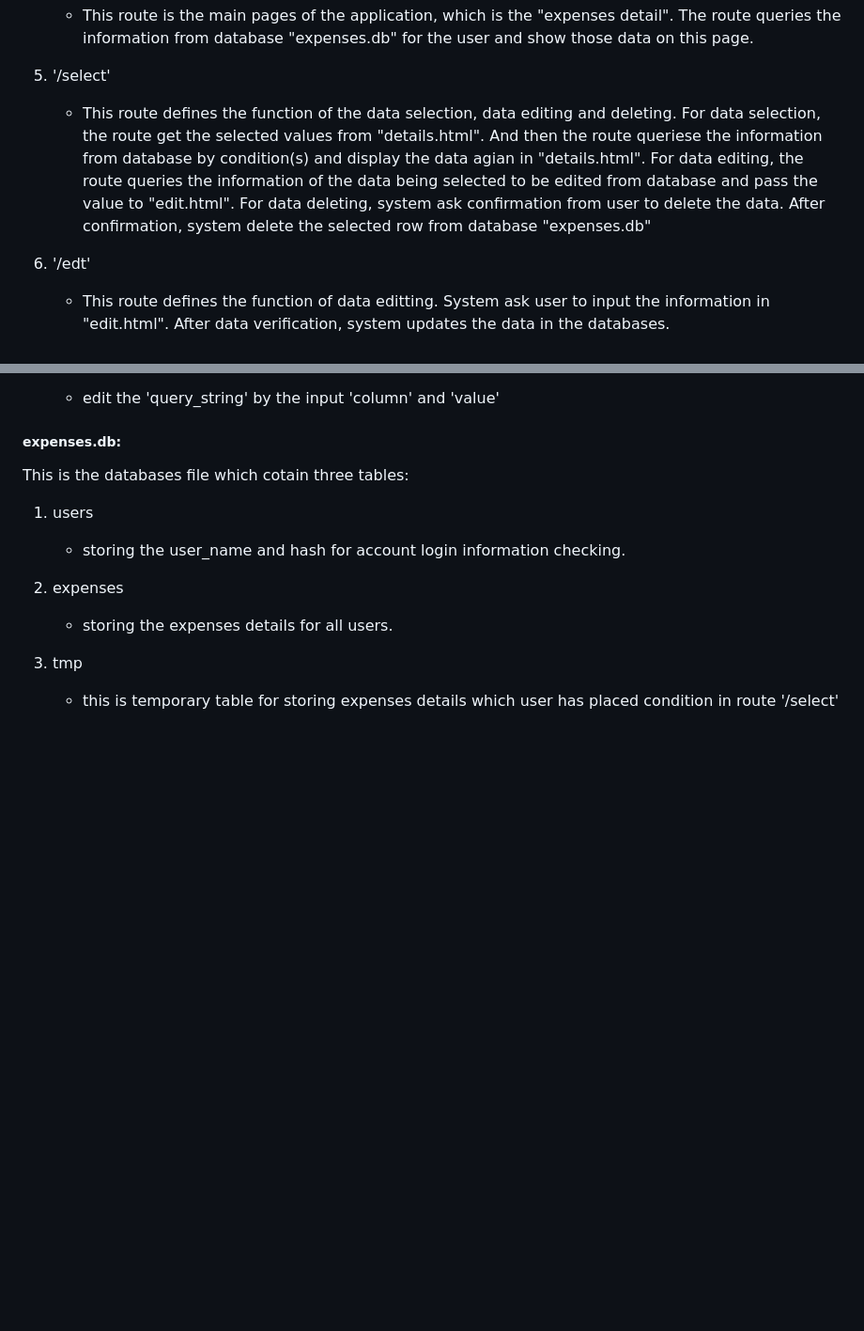
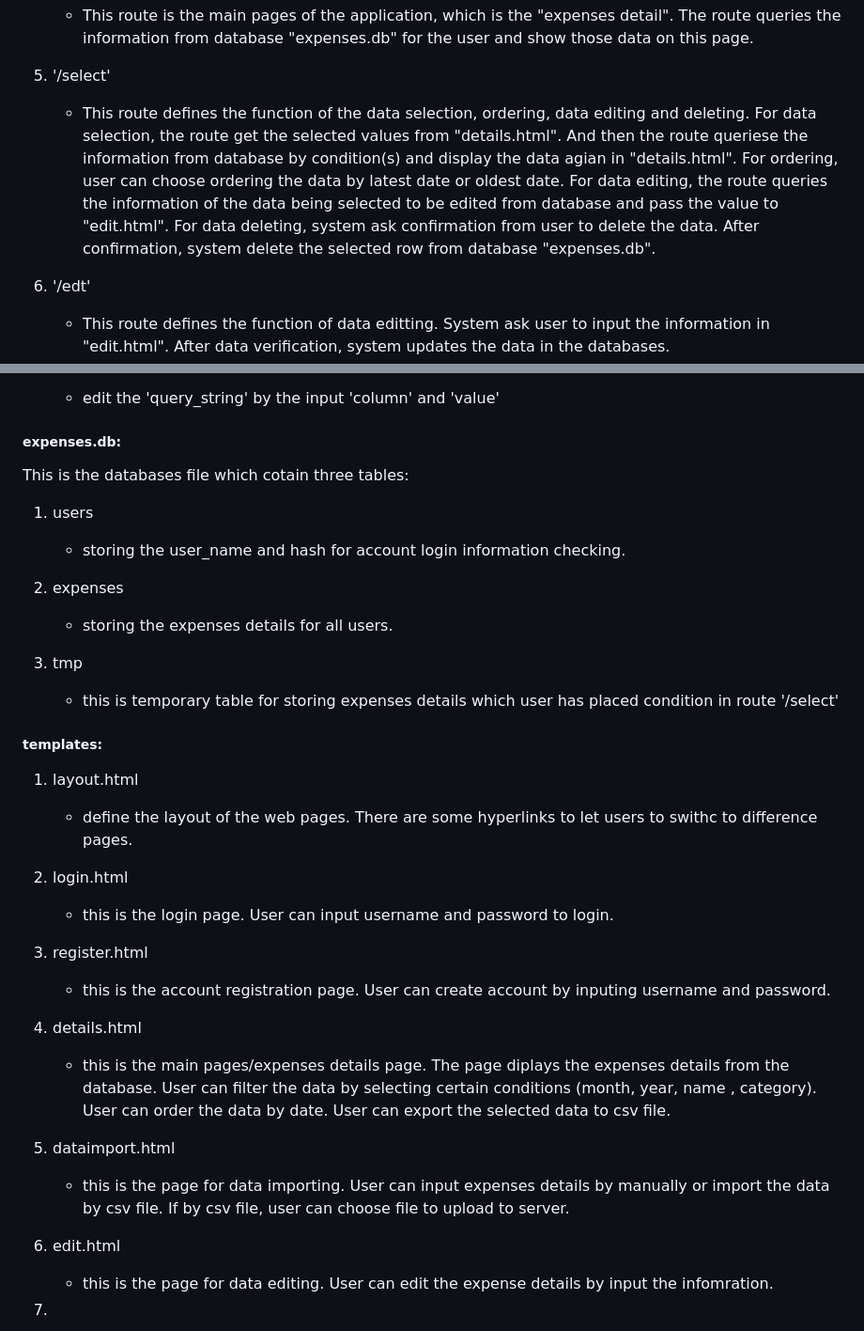
Before and after one commit to tpwong1990/tpwong, a Markdown page: project/README.md, 2 parts joined by grey strips. Shown at 94% size. GitHub-like rendering; blank space fills up the shorter version.

Commit message:
Mon, Jan 30, 2023, 9:32 PM +00:00

```diff
--- a/project/README.md
+++ b/project/README.md
@@ -37,11 +37,11 @@ The routes of the programmes are:
    database "expenses.db" for the user and show those data on this page.
 
 5. '/select'
-   - This route defines the function of the data selection, data editing and deleting. For data selection, the route get
+   - This route defines the function of the data selection, ordering, data editing and deleting. For data selection, the route get
    the selected values from "details.html". And then the route queriese the information from database by condition(s)
-   and display the data agian in "details.html". For data editing, the route queries the information of the data being
+   and display the data agian in "details.html". For ordering, user can choose ordering the data by latest date or oldest date. For data editing, the route queries the information of the data being
    selected to be edited from database and pass the value to "edit.html". For data deleting, system ask confirmation from
-   user to delete the data. After confirmation, system delete the selected row from database "expenses.db"
+   user to delete the data. After confirmation, system delete the selected row from database "expenses.db".
 
 6. '/edt'
     - This route defines the function of data editting. System ask user to input the information in "edit.html". After data verification, system updates the data in the databases.
@@ -88,4 +88,24 @@ This is the databases file which cotain three tables:
 3. tmp
    - this is temporary table for storing expenses details which user has placed condition in route '/select'
 
-#####
+##### templates:
+
+1. layout.html
+   - define the layout of the web pages. There are some hyperlinks to let users to swithc to difference pages.
+
+2. login.html
+   - this is the login page. User can input username and password to login.
+
+3. register.html
+   - this is the account registration page. User can create account by inputing username and password.
+
+4. details.html
+   - this is the main pages/expenses details page. The page diplays the expenses details from the database. User can filter the data by selecting certain conditions (month, year, name , category). User can order the data by date. User can export the selected data to csv file.
+
+5. dataimport.html
+   - this is the page for data importing. User can input expenses details by manually or import the data by csv file. If by csv file, user can choose file to upload to server.
+
+6. edit.html
+   - this is the page for data editing. User can edit the expense details by input the infomration.
+
+7.
```
